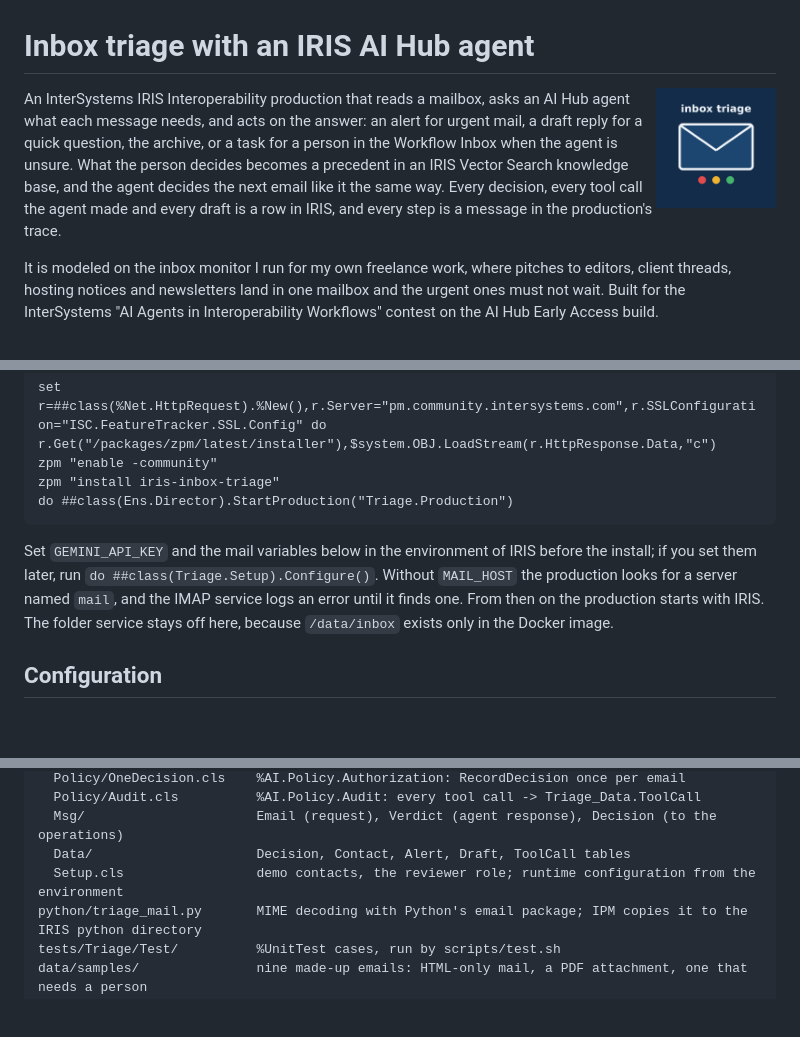
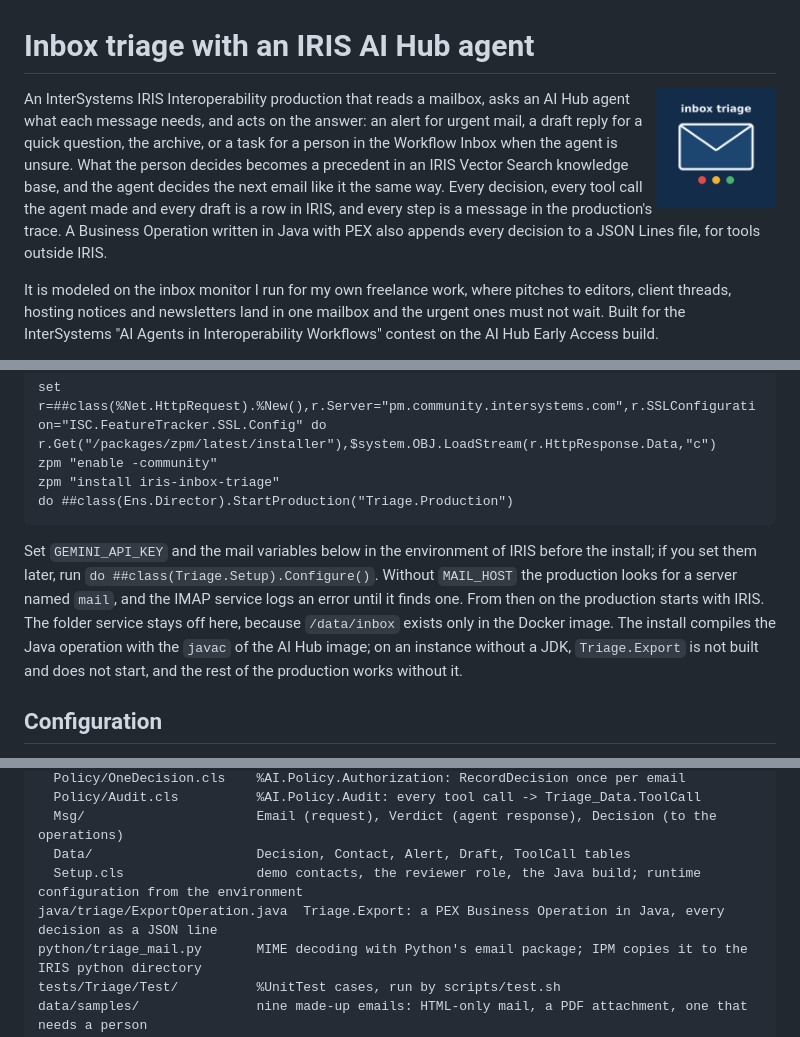
Before and after one commit to works-on-my-box/iris-inbox-triage, a Markdown page: README.md, 3 parts joined by grey strips. GitHub-like rendering; blank space fills up the shorter version.

````diff
--- a/README.md
+++ b/README.md
@@ -2,7 +2,7 @@
 
 <img src="docs/logo.png" alt="inbox triage" width="120" align="right">
 
-An InterSystems IRIS Interoperability production that reads a mailbox, asks an AI Hub agent what each message needs, and acts on the answer: an alert for urgent mail, a draft reply for a quick question, the archive, or a task for a person in the Workflow Inbox when the agent is unsure. What the person decides becomes a precedent in an IRIS Vector Search knowledge base, and the agent decides the next email like it the same way. Every decision, every tool call the agent made and every draft is a row in IRIS, and every step is a message in the production's trace.
+An InterSystems IRIS Interoperability production that reads a mailbox, asks an AI Hub agent what each message needs, and acts on the answer: an alert for urgent mail, a draft reply for a quick question, the archive, or a task for a person in the Workflow Inbox when the agent is unsure. What the person decides becomes a precedent in an IRIS Vector Search knowledge base, and the agent decides the next email like it the same way. Every decision, every tool call the agent made and every draft is a row in IRIS, and every step is a message in the production's trace. A Business Operation written in Java with PEX also appends every decision to a JSON Lines file, for tools outside IRIS.
 
 It is modeled on the inbox monitor I run for my own freelance work, where pitches to editors, client threads, hosting notices and newsletters land in one mailbox and the urgent ones must not wait. Built for the InterSystems "AI Agents in Interoperability Workflows" contest on the AI Hub Early Access build.
 
@@ -127,7 +129,7 @@ zpm "install iris-inbox-triage"
 do ##class(Ens.Director).StartProduction("Triage.Production")
 ```
 
-Set `GEMINI_API_KEY` and the mail variables below in the environment of IRIS before the install; if you set them later, run `do ##class(Triage.Setup).Configure()`. Without `MAIL_HOST` the production looks for a server named `mail`, and the IMAP service logs an error until it finds one. From then on the production starts with IRIS. The folder service stays off here, because `/data/inbox` exists only in the Docker image.
+Set `GEMINI_API_KEY` and the mail variables below in the environment of IRIS before the install; if you set them later, run `do ##class(Triage.Setup).Configure()`. Without `MAIL_HOST` the production looks for a server named `mail`, and the IMAP service logs an error until it finds one. From then on the production starts with IRIS. The folder service stays off here, because `/data/inbox` exists only in the Docker image. The install compiles the Java operation with the `javac` of the AI Hub image; on an instance without a JDK, `Triage.Export` is not built and does not start, and the rest of the production works without it.
 
 ## Configuration
 
@@ -171,7 +173,8 @@ src/cls/Triage/
   Policy/Audit.cls          %AI.Policy.Audit: every tool call -> Triage_Data.ToolCall
   Msg/                      Email (request), Verdict (agent response), Decision (to the operations)
   Data/                     Decision, Contact, Alert, Draft, ToolCall tables
-  Setup.cls                 demo contacts, the reviewer role; runtime configuration from the environment
+  Setup.cls                 demo contacts, the reviewer role, the Java build; runtime configuration from the environment
+java/triage/ExportOperation.java  Triage.Export: a PEX Business Operation in Java, every decision as a JSON line
 python/triage_mail.py       MIME decoding with Python's email package; IPM copies it to the IRIS python directory
 tests/Triage/Test/          %UnitTest cases, run by scripts/test.sh
 data/samples/               nine made-up emails: HTML-only mail, a PDF attachment, one that needs a person
````
Also changed, not shown: other parts of README.md (+7 -4 lines), docs/bpl.png, docs/trace.png, 9 other files.
